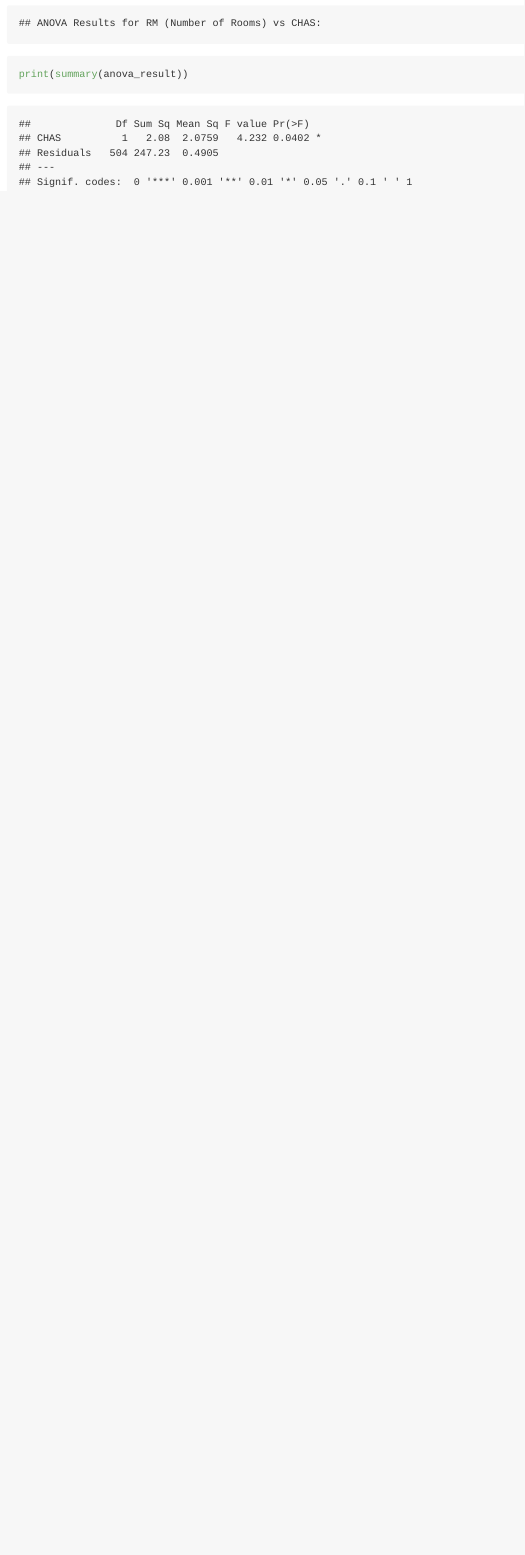
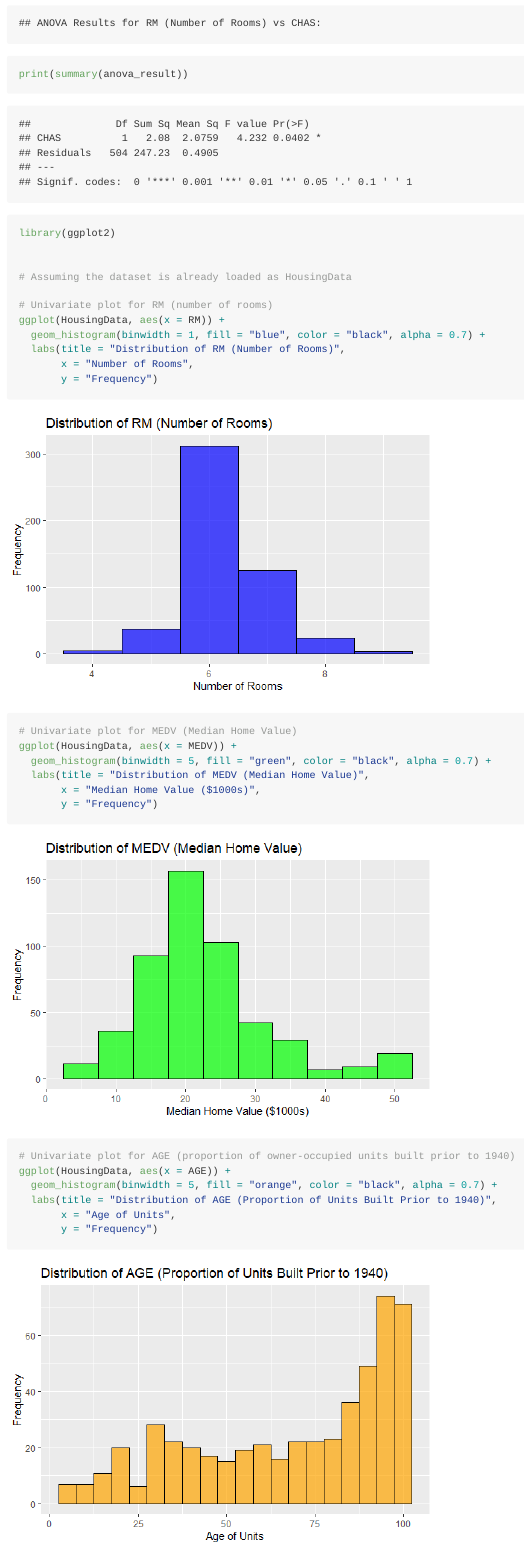
Before and after one commit to TrevorA17/BI-Project3, an R Markdown document (markdown/HousePricePrediction.Rmd): the page in a window 1100 px wide, from 8650 px down. The pictures show the output file markdown/HousePricePrediction.md that the author committed with the source, drawn offline in the style of GitHub; long lines of code are wrapped.

Commit message:
rmd update

````diff
--- a/markdown/HousePricePrediction.Rmd
+++ b/markdown/HousePricePrediction.Rmd
@@ -195,3 +195,30 @@ anova_result <- aov(RM ~ CHAS, data = HousingData)
 cat("ANOVA Results for RM (Number of Rooms) vs CHAS:\n")
 print(summary(anova_result))
 ```
+
+```{r Univariate Plots}
+library(ggplot2)
+
+
+# Assuming the dataset is already loaded as HousingData
+
+# Univariate plot for RM (number of rooms)
+ggplot(HousingData, aes(x = RM)) +
+  geom_histogram(binwidth = 1, fill = "blue", color = "black", alpha = 0.7) +
+  labs(title = "Distribution of RM (Number of Rooms)",
+       x = "Number of Rooms",
+       y = "Frequency")
+
+# Univariate plot for MEDV (Median Home Value)
+ggplot(HousingData, aes(x = MEDV)) +
+  geom_histogram(binwidth = 5, fill = "green", color = "black", alpha = 0.7) +
+  labs(title = "Distribution of MEDV (Median Home Value)",
+       x = "Median Home Value ($1000s)",
+       y = "Frequency")
+
+# Univariate plot for AGE (proportion of owner-occupied units built prior to 1940)
+ggplot(HousingData, aes(x = AGE)) +
+  geom_histogram(binwidth = 5, fill = "orange", color = "black", alpha = 0.7) +
+  labs(title = "Distribution of AGE (Proportion of Units Built Prior to 1940)",
+       x = "Age of Units",
+       y = "Frequency")
````
Also changed, not shown: markdown/HousePricePrediction.md, markdown/HousePricePrediction_files/figure-gfm/Univariate Plots-1.png (added), markdown/HousePricePrediction_files/figure-gfm/Univariate Plots-2.png (added), markdown/HousePricePrediction_files/figure-gfm/Univariate Plots-3.png (added), markdown/HousePricePrediction_files/figure-gfm/Univariate Plots-4.png (added), markdown/HousePricePrediction_files/figure-gfm/Univariate Plots-5.png (added), markdown/HousePricePrediction_files/figure-gfm/Univariate Plots-6.png (added), markdown/HousePricePrediction.Rmd (22 more changed lines).
